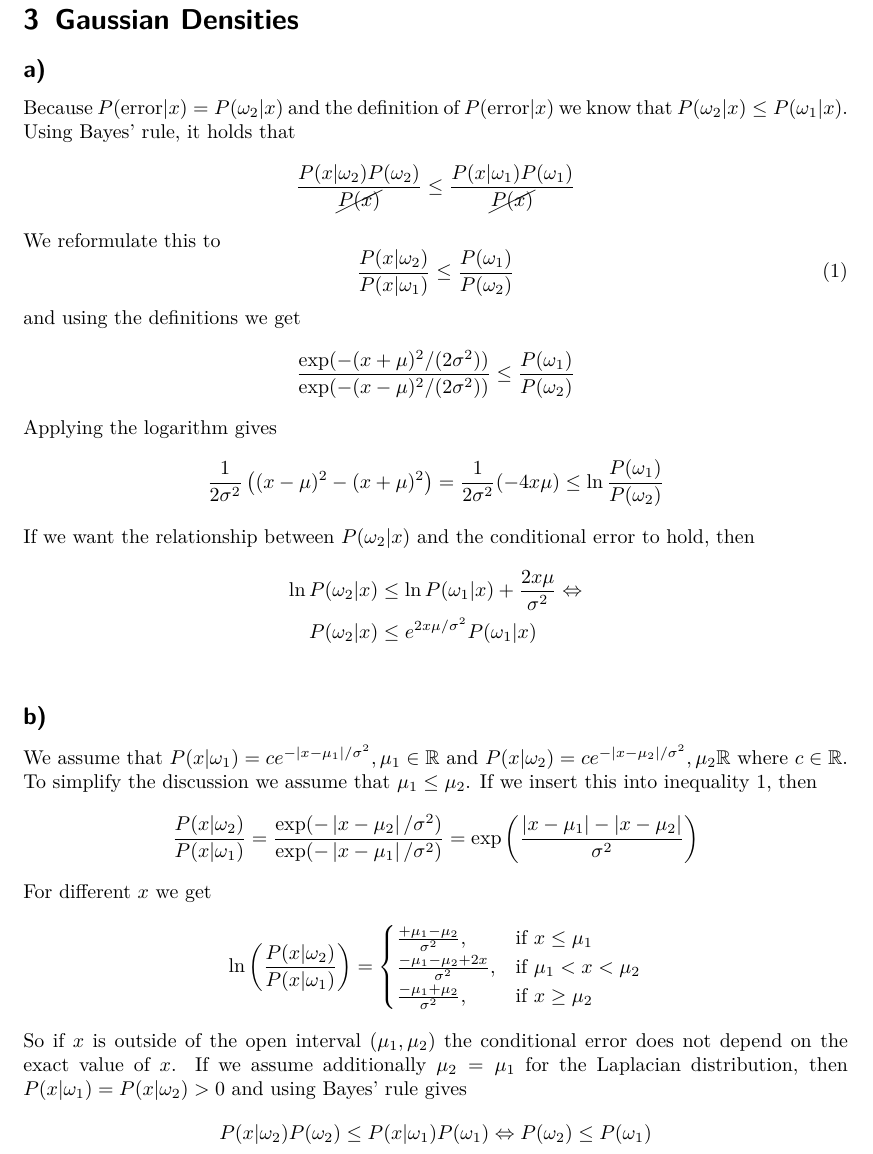
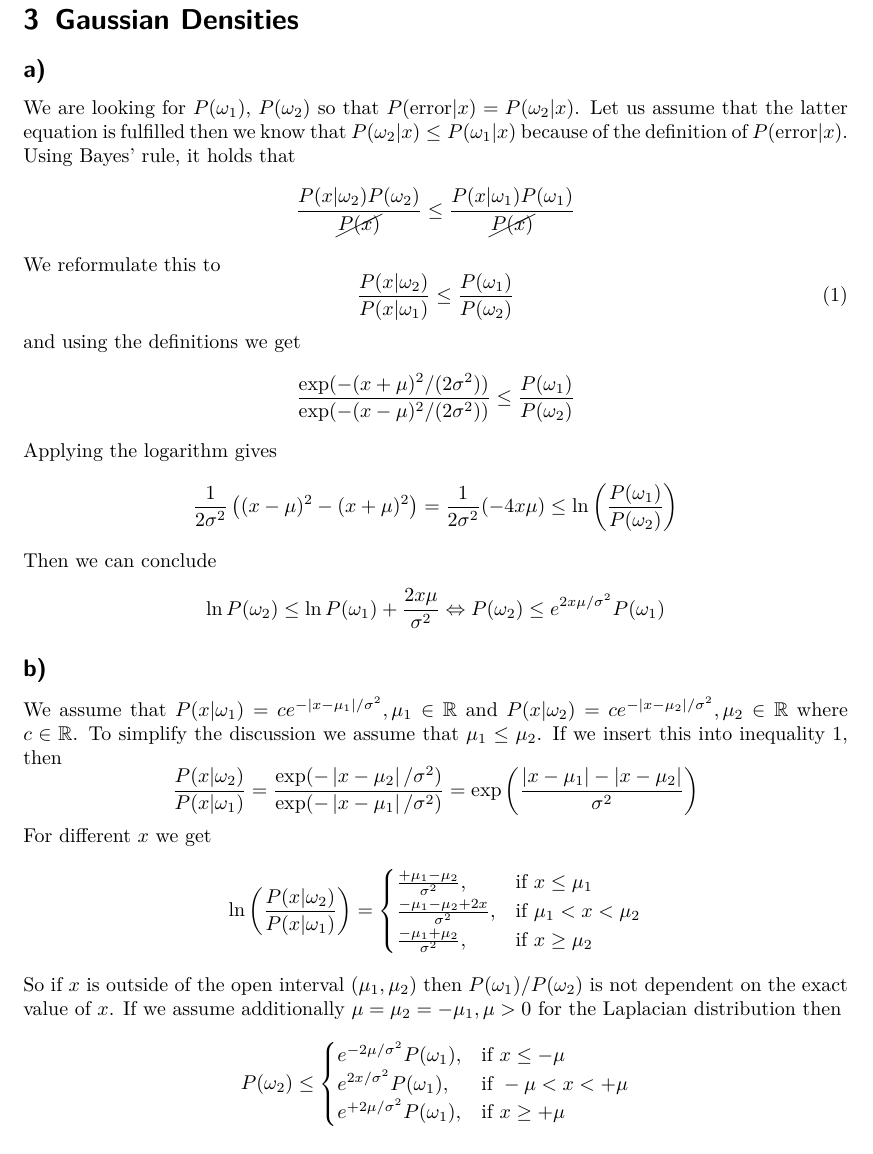
Before and after one commit to MFizz/MachineLearning1, a LaTeX problem sheet (assignment2/assignment2.tex): part of page 3 of 3, cut so that both start at the same text. Compiled offline with pdfLaTeX.

Commit message:
HW2/3: Fix wording, answer correct question

```diff
--- a/assignment2/assignment2.tex
+++ b/assignment2/assignment2.tex
@@ -128,7 +128,7 @@ which violates the assumption $\alpha < 2$.
 
 \subsection*{a)}
 
-Because $P(\text{error}|x) = P(\omega_2|x)$ and the definition of $P(\text{error}|x)$ we know that $P(\omega_2|x) \leq P(\omega_1|x)$. Using Bayes' rule, it holds that
+We are looking for $P(\omega_1)$, $P(\omega_2)$ so that $P(\text{error}|x) = P(\omega_2|x)$. Let us assume that the latter equation is fulfilled then we know that $P(\omega_2|x) \leq P(\omega_1|x)$ because of the definition of $P(\text{error}|x)$. Using Bayes' rule, it holds that
 \[ \frac{P(x|\omega_2)P(\omega_2)}{\cancel{P(x)}} \leq \frac{P(x|\omega_1)P(\omega_1)}{\cancel{P(x)}} \]
 We reformulate this to
 \begin{equation}
@@ -137,18 +137,15 @@ We reformulate this to
 and using the definitions we get
 \[ \frac{\exp(-(x+\mu)^2 / (2 \sigma^2))}{\exp(-(x-\mu)^2 / (2 \sigma^2))} \leq \frac{P(\omega_1)}{P(\omega_2)} \]
 Applying the logarithm gives
-\[ \frac{1}{2\sigma^2} \left( (x-\mu)^2 - (x+\mu)^2 \right) = \frac{1}{2\sigma^2} (-4x\mu) \leq \ln{\frac{P(\omega_1)}{P(\omega_2)}} \]
-If we want the relationship between $P(\omega_2|x)$ and the conditional error to hold, then
-\begin{flalign*}
-	\ln P(\omega_2|x) &\leq \ln P(\omega_1|x) + \frac{2x\mu}{\sigma^2} \Leftrightarrow \\
-	P(\omega_2|x) &\leq e^{2x\mu/\sigma^2} P(\omega_1|x) \\
-\end{flalign*}
+\[ \frac{1}{2\sigma^2} \left( (x-\mu)^2 - (x+\mu)^2 \right) = \frac{1}{2\sigma^2} (-4x\mu) \leq \ln \left( \frac{P(\omega_1)}{P(\omega_2)} \right) \]
+Then we can conclude
+\[ \ln P(\omega_2) \leq \ln P(\omega_1) + \frac{2x\mu}{\sigma^2} \Leftrightarrow P(\omega_2) \leq e^{2x\mu/\sigma^2} P(\omega_1) \]
 
 
 
 \subsection*{b)}
 
-We assume that $P(x|\omega_1) = c e^{-\abs{x-\mu_1}/\sigma^2}, \mu_1 \in \mathbb{R}$ and $P(x|\omega_2) = c e^{-\abs{x-\mu_2}/\sigma^2}, \mu_2 \mathbb{R}$ where $c \in \mathbb{R}$. To simplify the discussion we assume that $\mu_1 \leq \mu_2$. If we insert this into inequality~1, then
+We assume that $P(x|\omega_1) = c e^{-\abs{x-\mu_1}/\sigma^2}, \mu_1 \in \mathbb{R}$ and $P(x|\omega_2) = c e^{-\abs{x-\mu_2}/\sigma^2}, \mu_2 \in \mathbb{R}$ where $c \in \mathbb{R}$. To simplify the discussion we assume that $\mu_1 \leq \mu_2$. If we insert this into inequality~1, then
 \[ \frac{P(x|\omega_2)}{P(x|\omega_1)} = \frac{\exp(-\abs{x - \mu_2}/\sigma^2)}{\exp(-\abs{x - \mu_1}/\sigma^2)} = \exp \left( \frac{\abs{x - \mu_1} - \abs{x - \mu_2}}{\sigma^2} \right) \]
 For different $x$ we get
 \begin{flalign*}
@@ -158,8 +155,12 @@ For different $x$ we get
 		\frac{-\mu_1 + \mu_2}{\sigma^2},          & \text{if } x \geq \mu_2 \\
 	\end{cases}
 \end{flalign*}
-So if $x$ is outside of the open interval $(\mu_1, \mu_2)$ the conditional error does not depend on the exact value of $x$. If we assume additionally $\mu_2 = \mu_1$ for the Laplacian distribution, then $P(x|\omega_1) = P(x|\omega_2) > 0$ and using Bayes' rule gives
-\[ P(x|\omega_2) P(\omega_2) \leq P(x|\omega_1) P(\omega_1) \Leftrightarrow P(\omega_2) \leq P(\omega_1) \]
+So if $x$ is outside of the open interval $(\mu_1, \mu_2)$ then $P(\omega_1) / P(\omega_2)$ is not dependent on the exact value of $x$. If we assume additionally $\mu = \mu_2 = -\mu_1, \mu > 0$ for the Laplacian distribution then
+\[ P(\omega_2) \leq \begin{cases}
+	e^{-2\mu / \sigma^2} P(\omega_1),            & \text{if } x \leq -\mu \\
+	e^{2x / \sigma^2} P(\omega_1),              & \text{if } -\mu < x < +\mu \\
+	e^{+2\mu / \sigma^2} P(\omega_1),            & \text{if } x \geq +\mu \\
+\end{cases} \]
 
 
 
```
Also changed, not shown: assignment2/assignment2.pdf.
